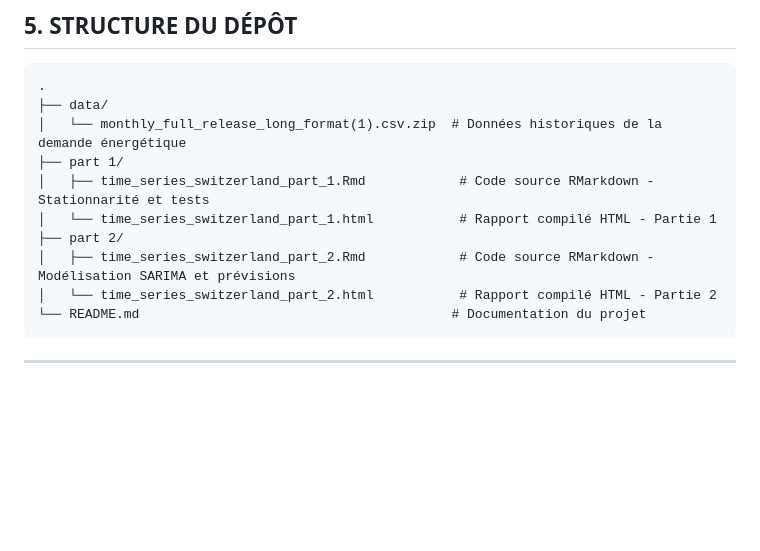
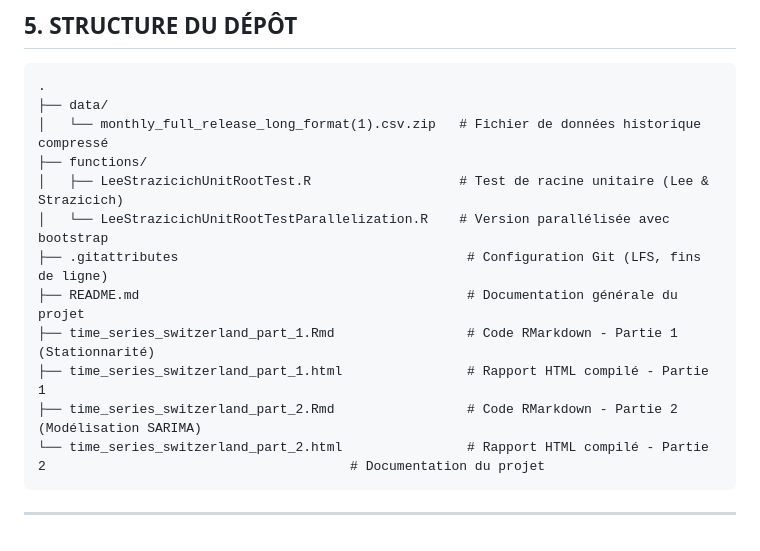
Before and after one commit to pierrickvernet/time-series-electricity-demand-forecasting-Switzerland, a Markdown page: README.md, the part around the change. Drawn GitHub-style; blank space fills up the shorter version.

````diff
--- a/README.md
+++ b/README.md
@@ -69,14 +69,16 @@
 ```text
 .
 ├── data/
-│   └── monthly_full_release_long_format(1).csv.zip  # Données historiques de la demande énergétique
-├── part 1/
-│   ├── time_series_switzerland_part_1.Rmd            # Code source RMarkdown - Stationnarité et tests
-│   └── time_series_switzerland_part_1.html           # Rapport compilé HTML - Partie 1
-├── part 2/
-│   ├── time_series_switzerland_part_2.Rmd            # Code source RMarkdown - Modélisation SARIMA et prévisions
-│   └── time_series_switzerland_part_2.html           # Rapport compilé HTML - Partie 2
-└── README.md                                        # Documentation du projet
+│   └── monthly_full_release_long_format(1).csv.zip   # Fichier de données historique compressé
+├── functions/
+│   ├── LeeStrazicichUnitRootTest.R                   # Test de racine unitaire (Lee & Strazicich)
+│   └── LeeStrazicichUnitRootTestParallelization.R    # Version parallélisée avec bootstrap
+├── .gitattributes                                     # Configuration Git (LFS, fins de ligne)
+├── README.md                                          # Documentation générale du projet
+├── time_series_switzerland_part_1.Rmd                 # Code RMarkdown - Partie 1 (Stationnarité)
+├── time_series_switzerland_part_1.html                # Rapport HTML compilé - Partie 1
+├── time_series_switzerland_part_2.Rmd                 # Code RMarkdown - Partie 2 (Modélisation SARIMA)
+└── time_series_switzerland_part_2.html                # Rapport HTML compilé - Partie 2                                       # Documentation du projet
 ```
 
 ---
````
